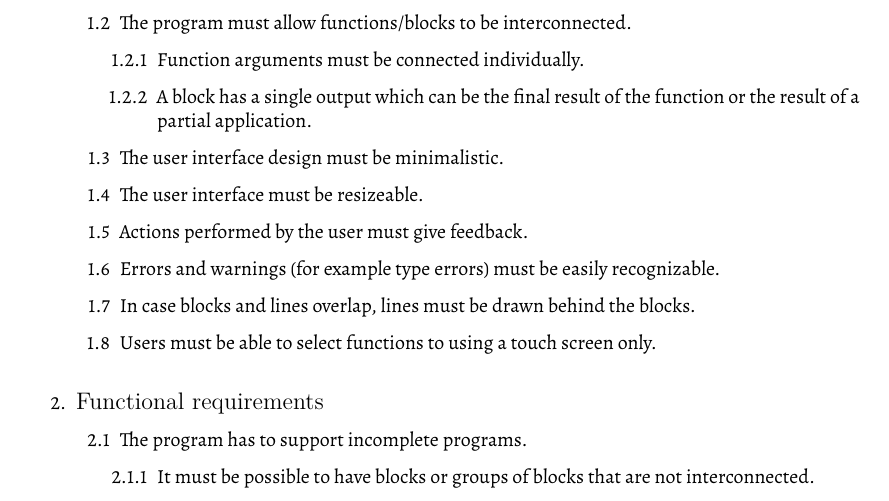
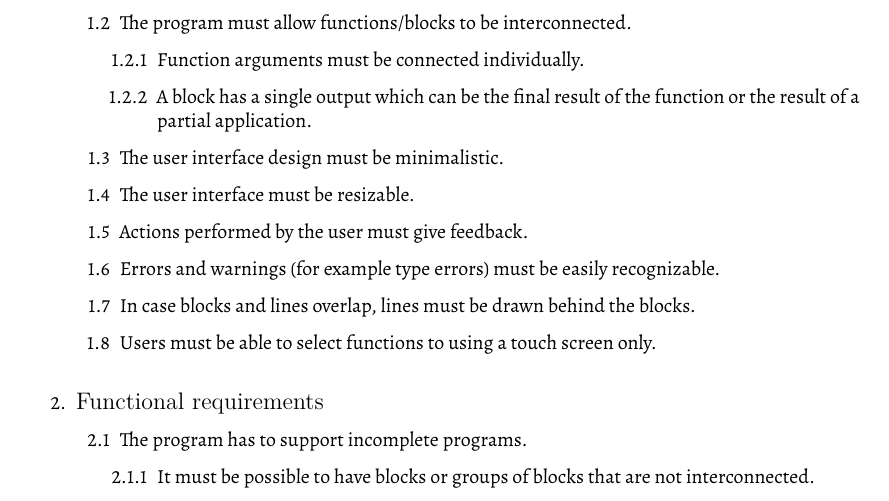
Before and after one commit to viskell/viskell, a LaTeX document (Report/report.tex, which reads Report/Chapters/Requirements.tex): part of page 14 of 39, cut so that both start at the same text. Compiled offline with XeLaTeX.

Commit message:
Requirements proofread

```diff
--- a/Report/Chapters/Requirements.tex
+++ b/Report/Chapters/Requirements.tex
@@ -37,7 +37,7 @@ For this project, the requirements can be divided in three subgroups, namely: vi
 			\item A block has a single output which can be the final result of the function or the result of a partial application.
 		\end{enumerate}
 	\item The user interface design must be minimalistic.
-	\item The user interface must be resizeable.
+	\item The user interface must be resizable.
 	\item Actions performed by the user must give feedback.
 	\item Errors and warnings (for example type errors) must be easily recognizable.
 	\item In case blocks and lines overlap, lines must be drawn behind the blocks.
```
